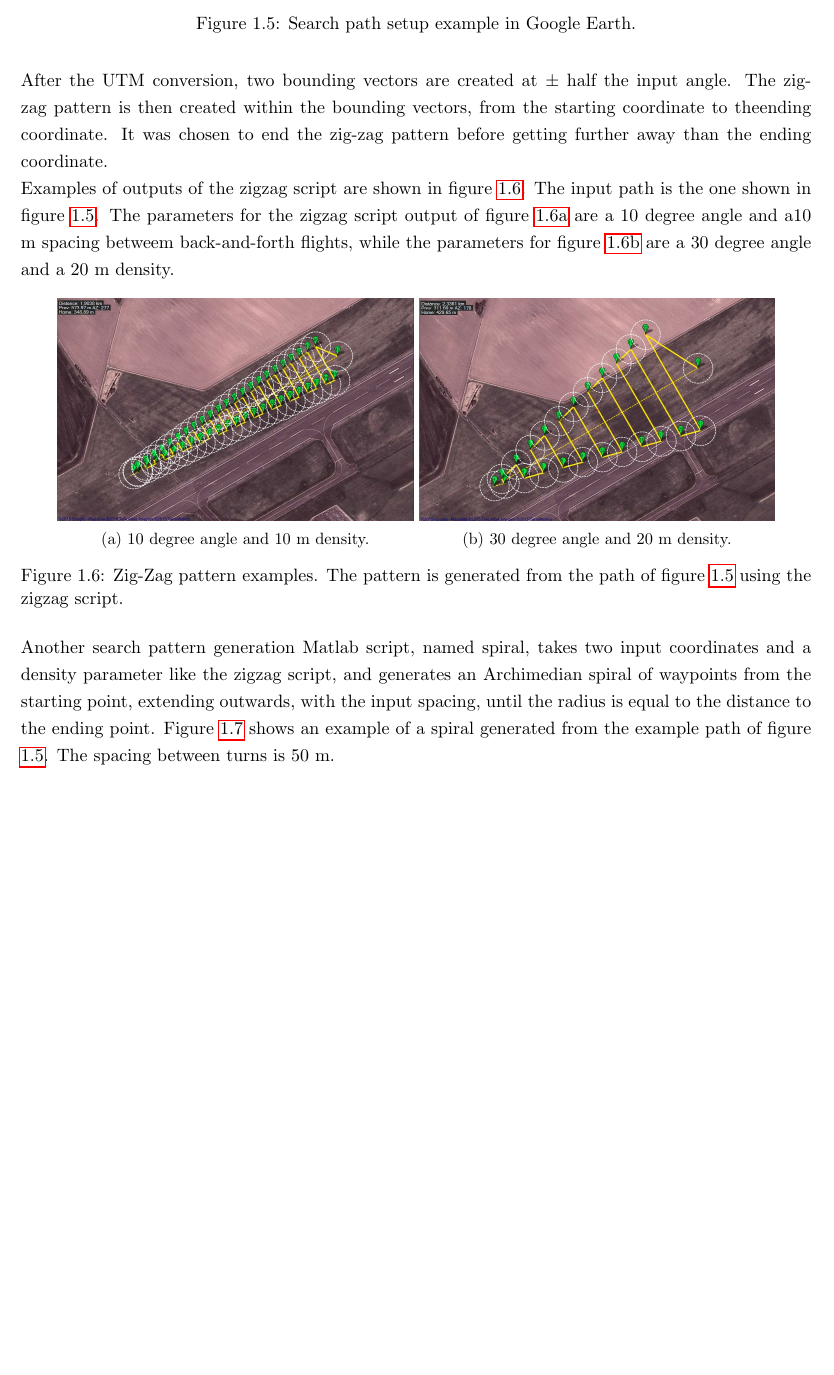
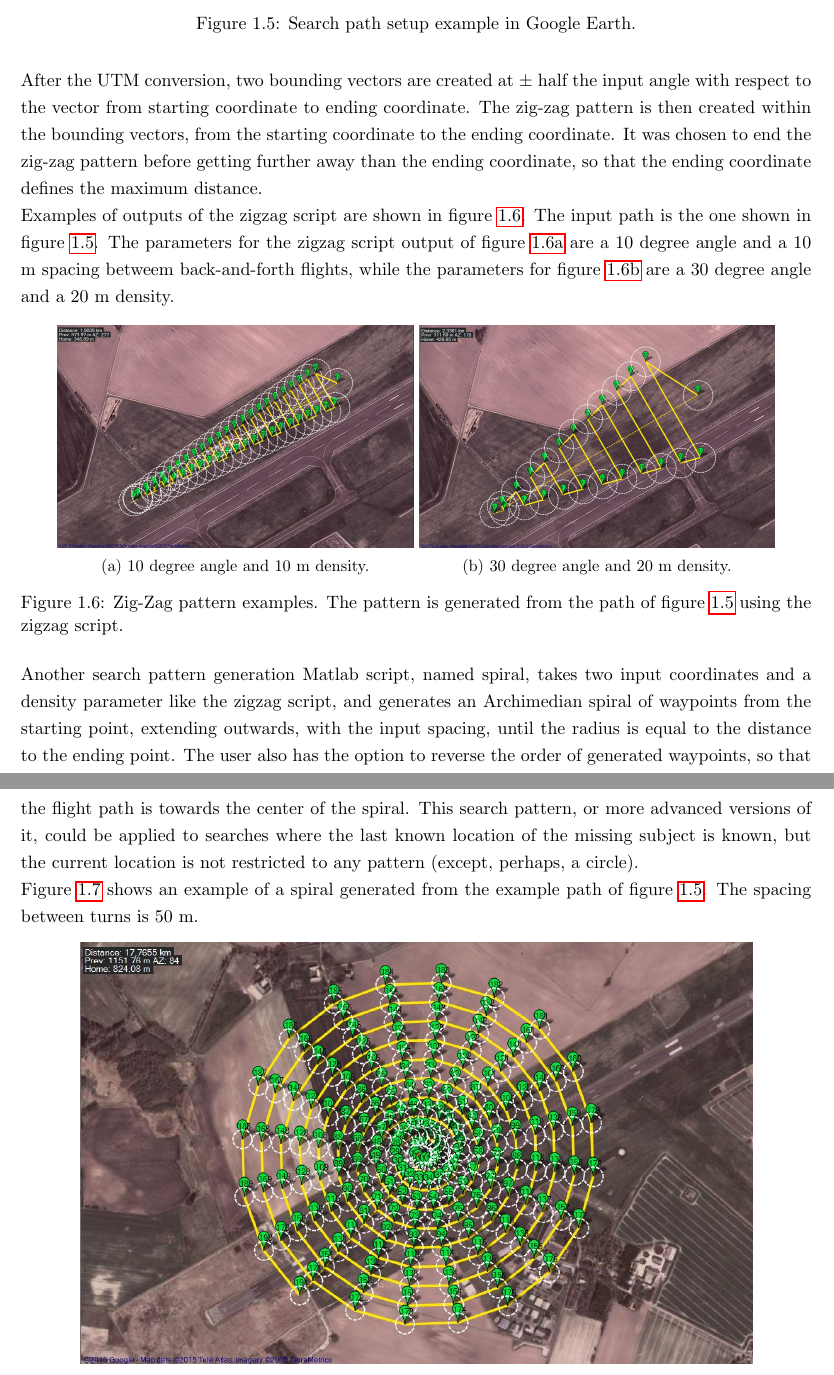
Before and after one commit to madsherlock/SDU-UAS-15-Group1-Report, a LaTeX thesis (Main.tex, which reads Drones.tex): part of page 15 of 32 before the commit and two parts of pages 15 and 16 of 32 after it, the two joined at a grey line, cut so that both start at the same text, the shorter picture padded with empty space. Compiled offline with pdfLaTeX.

Commit message:
spiral search pattern application

```diff
--- a/Drones.tex
+++ b/Drones.tex
@@ -350,11 +350,14 @@ alongwith the search angle, density parameter and the output .csv filename.
 \end{itemize}
-After the UTM conversion, two bounding vectors are created at \(\pm\) half the input angle.
-The zig-zag pattern is then created within the bounding vectors, from the starting coordinate to theending coordinate. It was chosen to end the zig-zag pattern before getting further away than the
-ending coordinate.
+After the UTM conversion, two bounding vectors are created at \(\pm\) half the input angle
+with respect to the vector from starting coordinate to ending coordinate.
+The zig-zag pattern is then created within the bounding vectors, from the starting coordinate to the
+ending coordinate. It was chosen to end the zig-zag pattern before getting further away than the
+ending coordinate, so that the ending coordinate defines the maximum distance.
 
 Examples of outputs of the zigzag script are shown in figure \ref{fig:apmpath}. The input path is
 the one shown in figure \ref{fig:googlepath}.
-The parameters for the zigzag script output of figure \ref{fig:apmpath1} are a 10 degree angle and a10 m spacing betweem back-and-forth flights, while the parameters for figure \ref{fig:apmpath2} are
+The parameters for the zigzag script output of figure \ref{fig:apmpath1} are a 10 degree angle and a
+10 m spacing betweem back-and-forth flights, while the parameters for figure \ref{fig:apmpath2} are
 a 30 degree angle and a 20 m density.
 \begin{figure}[ht]
 \centering
@@ -377,7 +380,12 @@ using the zigzag script.}
 Another search pattern generation Matlab script, named spiral, takes two input coordinates and a
 density parameter like the zigzag script, and generates an Archimedian spiral of waypoints from the
 starting point, extending outwards, with the input spacing, until the radius is equal to the
-distance to the ending point.
+distance to the ending point. The user also has the option to reverse the order of generated waypoints,
+so that the flight path is towards the center of the spiral.
+This search pattern, or more advanced versions of it, could be applied to searches where the last known
+location of the missing subject is known, but the current location is not restricted to any pattern
+(except, perhaps, a circle).
+
 Figure \ref{fig:spiral50m} shows an example of a spiral generated from the example path of figure
 \ref{fig:googlepath}. The spacing between turns is 50 m.
 \begin{figure}[ht]
```
Also changed, not shown: Drones.tex (4 more changed lines).
